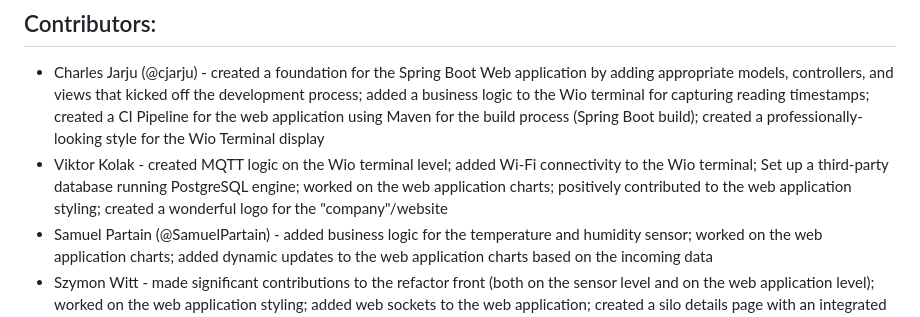
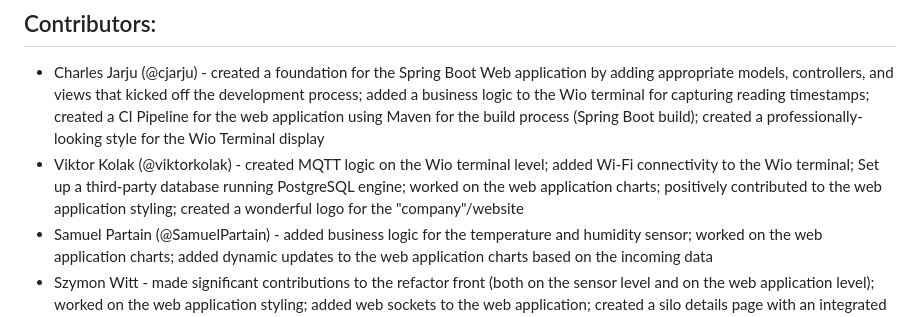
Before and after one commit to caroloading/DIT113-silo-management-project, a Markdown page: README.md, the part around the change. GitHub-like rendering.

```diff
--- a/README.md
+++ b/README.md
@@ -87,7 +87,7 @@ Our system architecture is illustrated in the diagram below. Light yellow elemen
 
 ## Contributors:
 * Charles Jarju (@cjarju) - created a foundation for the Spring Boot Web application by adding appropriate models, controllers, and views that kicked off the development process; added a business logic to the Wio terminal for capturing reading timestamps; created a CI Pipeline for the web application using Maven for the build process (Spring Boot build); created a professionally-looking style for the Wio Terminal display
-* Viktor Kolak - created MQTT logic on the Wio terminal level; added Wi-Fi connectivity to the Wio terminal; Set up a third-party database running PostgreSQL engine; worked on the web application charts; positively contributed to the web application styling; created a wonderful logo for the "company"/website
+* Viktor Kolak (@viktorkolak) - created MQTT logic on the Wio terminal level; added Wi-Fi connectivity to the Wio terminal; Set up a third-party database running PostgreSQL engine; worked on the web application charts; positively contributed to the web application styling; created a wonderful logo for the "company"/website
 * Samuel Partain (@SamuelPartain) - added business logic for the temperature and humidity sensor; worked on the web application charts; added dynamic updates to the web application charts based on the incoming data
 * Szymon Witt - made significant contributions to the refactor front (both on the sensor level and on the web application level); worked on the web application styling; added web sockets to the web application; created a silo details page with an integrated map view
 * Caroline Grand-Clement (@caroloading) - worked on the MQTT client on the web application side; added business logic for Wio terminal buttons; worked on the web application web socket connection; added dynamic pop-ups and banners to the web application; was the strongest PM of the group, coordinating responsibilities, keeping project progress information updated, and keeping team meetings on the highest level
```
